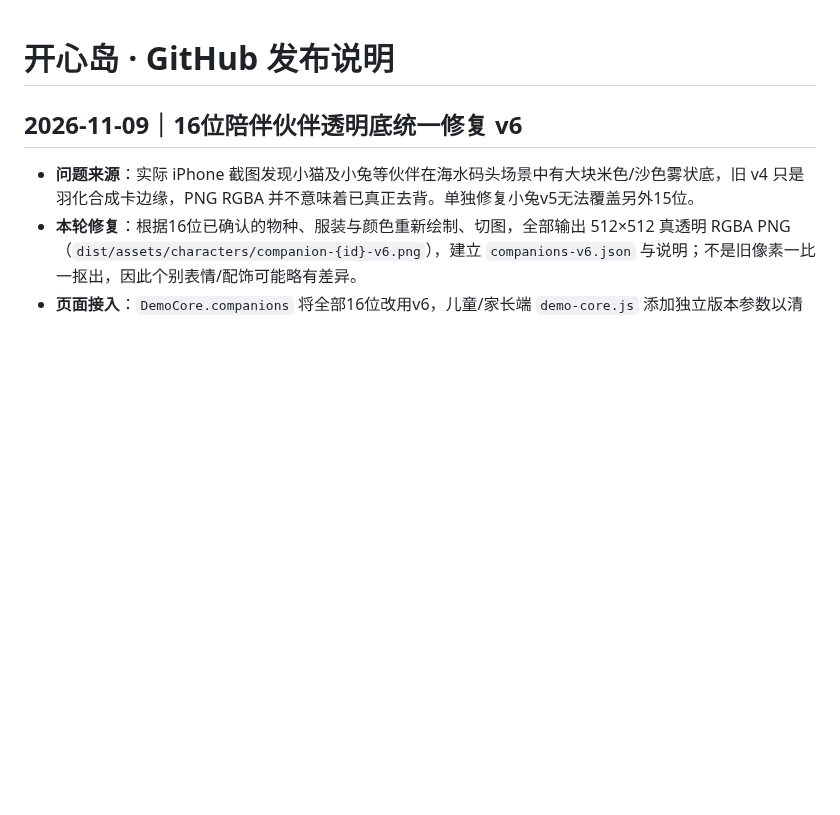
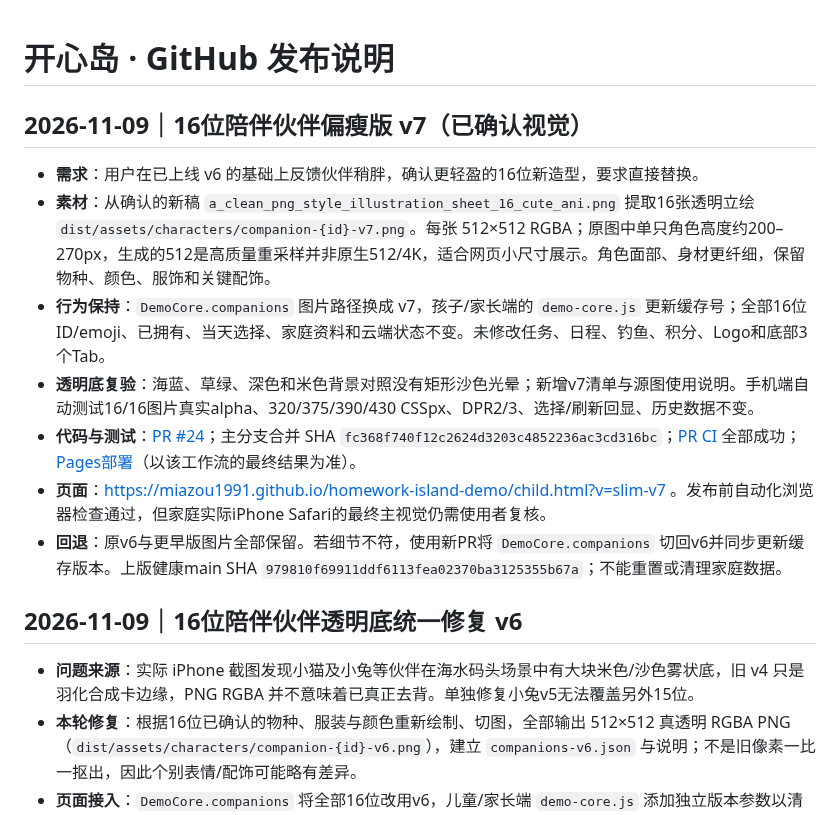
Before and after one commit to MiaZou1991/homework-island-demo, a Markdown page: RELEASE_NOTES.md, the part around the change. Drawn GitHub-style; blank space fills up the shorter version.

Commit message:
docs(release): record approved slimmer companion v7 assets, QA and rollback

```diff
--- a/RELEASE_NOTES.md
+++ b/RELEASE_NOTES.md
@@ -1,4 +1,14 @@
 # 开心岛 · GitHub 发布说明
+
+## 2026-11-09｜16位陪伴伙伴偏瘦版 v7（已确认视觉）
+
+- **需求**：用户在已上线 v6 的基础上反馈伙伴稍胖，确认更轻盈的16位新造型，要求直接替换。
+- **素材**：从确认的新稿 `a_clean_png_style_illustration_sheet_16_cute_ani.png` 提取16张透明立绘 `dist/assets/characters/companion-{id}-v7.png`。每张 512×512 RGBA；原图中单只角色高度约200–270px，生成的512是高质量重采样并非原生512/4K，适合网页小尺寸展示。角色面部、身材更纤细，保留物种、颜色、服饰和关键配饰。
+- **行为保持**：`DemoCore.companions` 图片路径换成 v7，孩子/家长端的 `demo-core.js` 更新缓存号；全部16位 ID/emoji、已拥有、当天选择、家庭资料和云端状态不变。未修改任务、日程、钓鱼、积分、Logo和底部3个Tab。
+- **透明底复验**：海蓝、草绿、深色和米色背景对照没有矩形沙色光晕；新增v7清单与源图使用说明。手机端自动测试16/16图片真实alpha、320/375/390/430 CSSpx、DPR2/3、选择/刷新回显、历史数据不变。
+- **代码与测试**：[PR #24](https://github.com/MiaZou1991/homework-island-demo/pull/24)；主分支合并 SHA `fc368f740f12c2624d3203c4852236ac3cd316bc`；[PR CI](https://github.com/MiaZou1991/homework-island-demo/actions/runs/42652285253) 全部成功；[Pages部署](https://github.com/MiaZou1991/homework-island-demo/actions/runs/42652796701)（以该工作流的最终结果为准）。
+- **页面**：https://miazou1991.github.io/homework-island-demo/child.html?v=slim-v7 。发布前自动化浏览器检查通过，但家庭实际iPhone Safari的最终主视觉仍需使用者复核。
+- **回退**：原v6与更早版图片全部保留。若细节不符，使用新PR将 `DemoCore.companions` 切回v6并同步更新缓存版本。上版健康main SHA `979810f69911ddf6113fea02370ba3125355b67a`；不能重置或清理家庭数据。
 
 ## 2026-11-09｜16位陪伴伙伴透明底统一修复 v6
 
```
